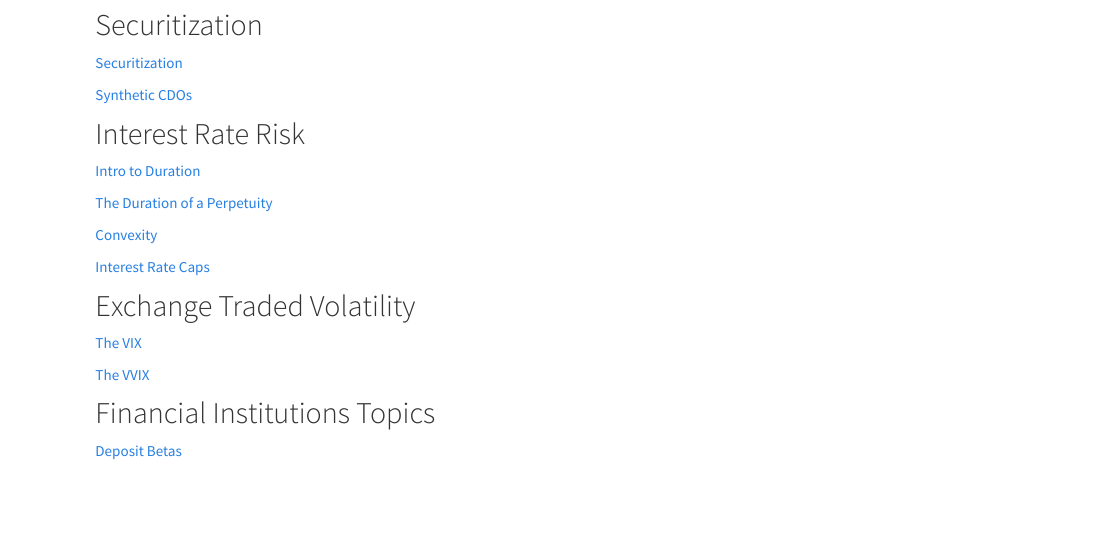
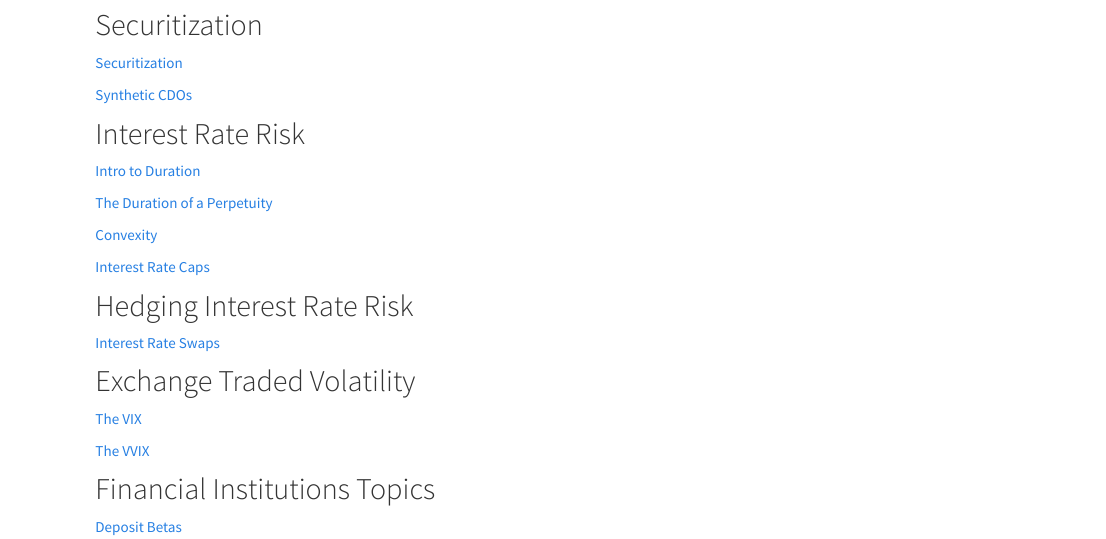
Before and after one commit to financial-education/financial-education.github.io, an R Markdown document (fin_mkts.Rmd): the page in a window 1100 px wide, from 690 px down. The pictures show the output file fin_mkts.html that the author committed with the source, opened offline; library style sheets and scripts come from the installed R packages.

Commit message:
adding IRS to fin mkts

```diff
--- a/fin_mkts.Rmd
+++ b/fin_mkts.Rmd
@@ -51,6 +51,9 @@ output: html_document
 
 [Interest Rate Caps](https://financial-education.github.io/interest_rate_caps/)
 
+## Hedging Interest Rate Risk
+
+[Interest Rate Swaps](https://financial-education.github.io/5mf_Interest_Rate_Swaps/)
 
 ## Exchange Traded Volatility
 
```
Also changed, not shown: fin_mkts.html.
